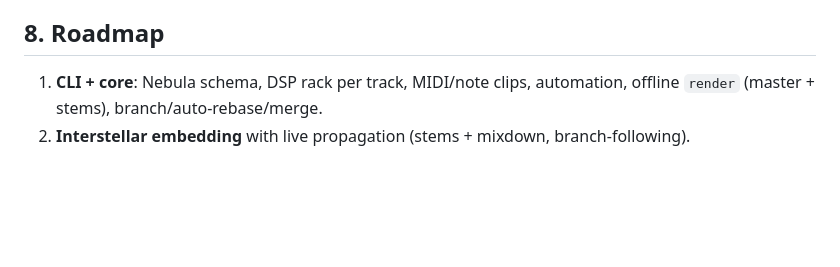
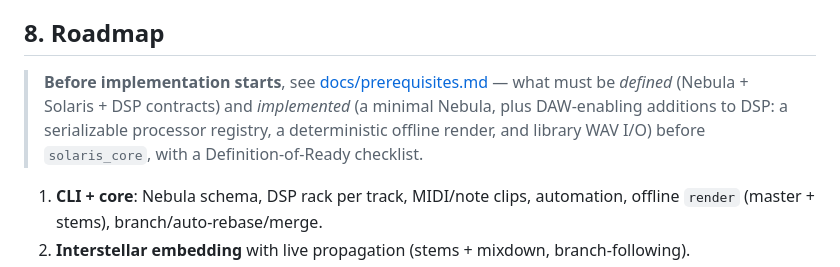
Before and after one commit to kpnn0100/arstro, a Markdown page: solaris/README.md, the part around the change. Rendered like a GitHub page; blank space fills up the shorter version.

```diff
--- a/solaris/README.md
+++ b/solaris/README.md
@@ -124,6 +124,11 @@ stems; `branch`/`merge`/`rebase` are Nebula operations shared with the other app
 
 ## 8. Roadmap
 
+> **Before implementation starts**, see [docs/prerequisites.md](docs/prerequisites.md) — what
+> must be *defined* (Nebula + Solaris + DSP contracts) and *implemented* (a minimal Nebula, plus
+> DAW-enabling additions to DSP: a serializable processor registry, a deterministic offline
+> render, and library WAV I/O) before `solaris_core`, with a Definition-of-Ready checklist.
+
 1. **CLI + core**: Nebula schema, DSP rack per track, MIDI/note clips, automation, offline
    `render` (master + stems), branch/auto-rebase/merge.
 2. **Interstellar embedding** with live propagation (stems + mixdown, branch-following).
```
Also changed, not shown: solaris/docs/prerequisites.md (added, +226 -0 lines).
